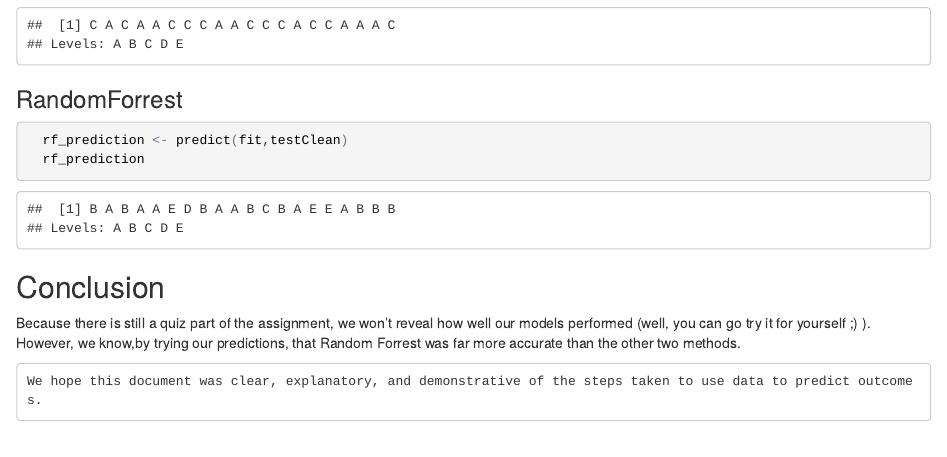
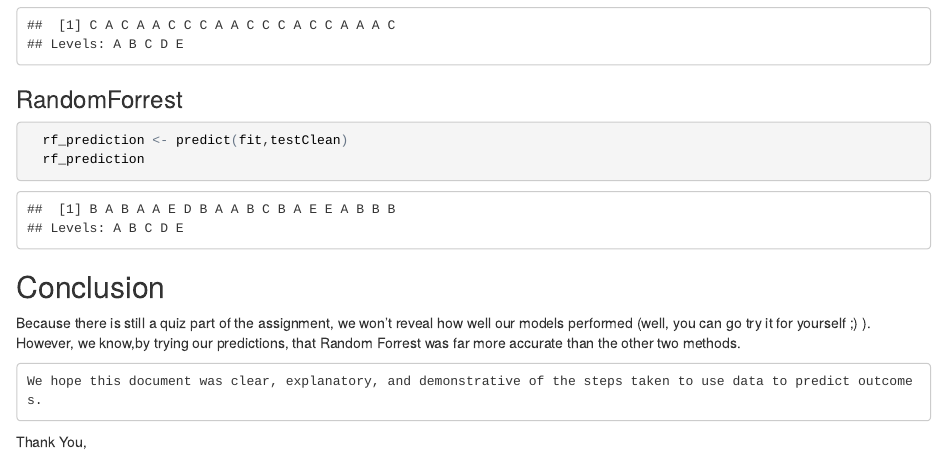
Before and after one commit to hudafh/Machine-Learning, an R Markdown document (activityPrediction2.Rmd): the page in a window 1100 px wide, from 4430 px down. The pictures show the output file activityPrediction2.html that the author committed with the source, opened offline.

```diff
--- a/activityPrediction2.Rmd
+++ b/activityPrediction2.Rmd
@@ -174,3 +174,5 @@
   Because there is still a quiz part of the assignment, we won't reveal how well our models performed (well, you can go try it for yourself ;) ). However, we know,by trying our predictions, that Random Forrest was far more accurate than the other two methods.
 
     We hope this document was clear, explanatory, and demonstrative of the steps taken to use data to predict outcomes.
+
+Thank You,
```
Also changed, not shown: activityPrediction2.html, 6 other files.
